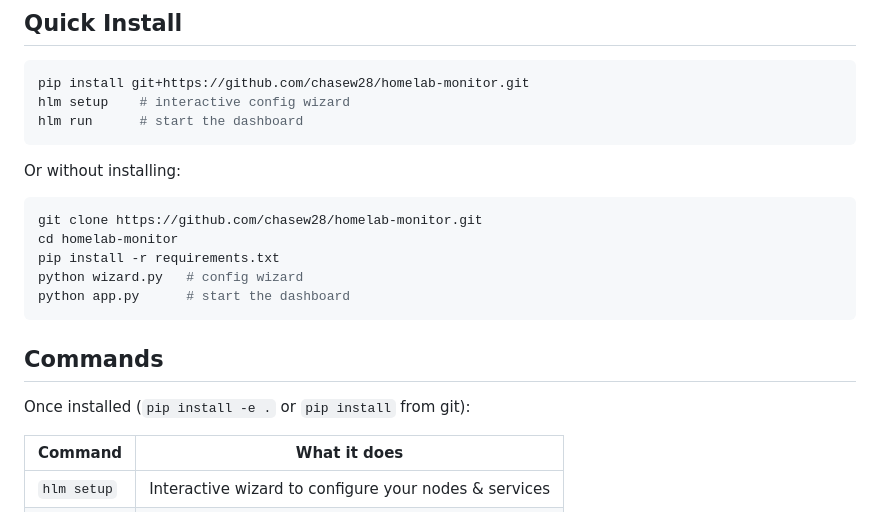
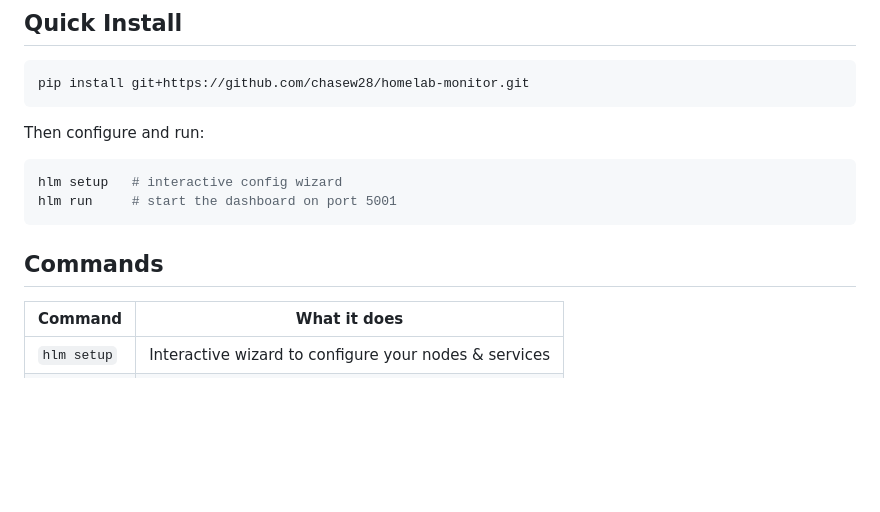
Before and after one commit to chasew28/homelab-monitor, a Markdown page: README.md, the part around the change. Drawn GitHub-style; blank space fills up the shorter version.

Commit message:
Simplify README install instructions

````diff
--- a/README.md
+++ b/README.md
@@ -6,23 +6,16 @@ A self-hosted monitoring dashboard for your homelab. Track service health, syste
 
 ```bash
 pip install git+https://github.com/chasew28/homelab-monitor.git
-hlm setup    # interactive config wizard
-hlm run      # start the dashboard
 ```
 
-Or without installing:
+Then configure and run:
 
 ```bash
-git clone https://github.com/chasew28/homelab-monitor.git
-cd homelab-monitor
-pip install -r requirements.txt
-python wizard.py   # config wizard
-python app.py      # start the dashboard
+hlm setup   # interactive config wizard
+hlm run     # start the dashboard on port 5001
 ```
 
 ## Commands
-
-Once installed (`pip install -e .` or `pip install` from git):
 
 | Command | What it does |
 |---------|-------------|
````
